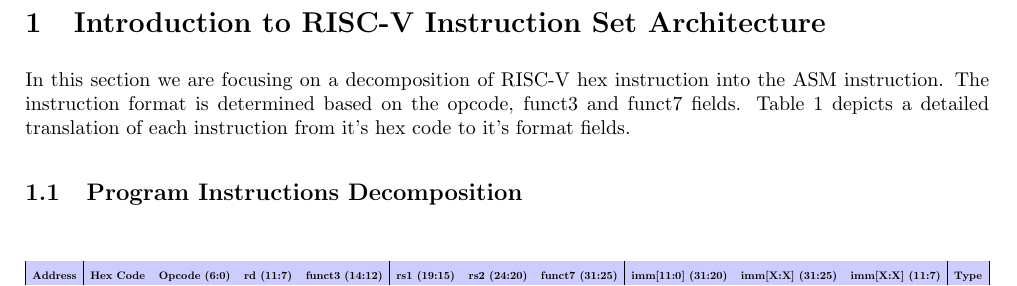
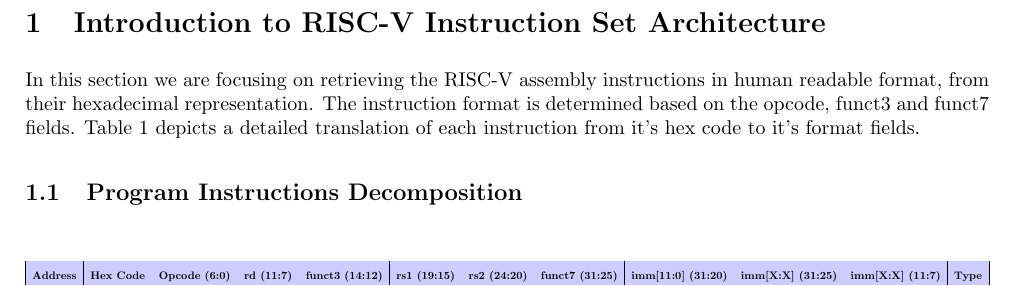
Before and after one commit to marcutudor79/riscv-processor-design, a LaTeX document (main.tex): part of page 4 of 26 before the commit and part of page 4 of 27 after it, cut so that both start at the same text. Compiled offline with pdfLaTeX.

```diff
--- a/main.tex
+++ b/main.tex
@@ -141,7 +141,8 @@
 
 \section{Introduction to RISC-V Instruction Set Architecture}
 
-In this section we are focusing on a decomposition of RISC-V hex instruction into the ASM instruction.
+In this section we are focusing on retrieving the RISC-V assembly instructions in human readable format,
+from their hexadecimal representation.
 The instruction format is determined based on the opcode, funct3 and funct7 fields. Table 1 depicts a
 detailed translation of each instruction from it's hex code to it's format fields.
 
```
Also changed, not shown: main.tex (22 more changed lines).
